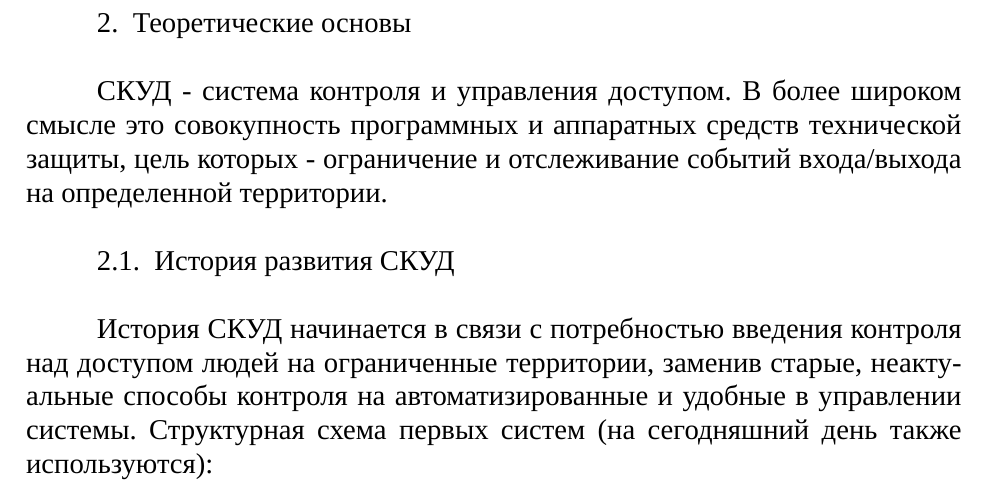
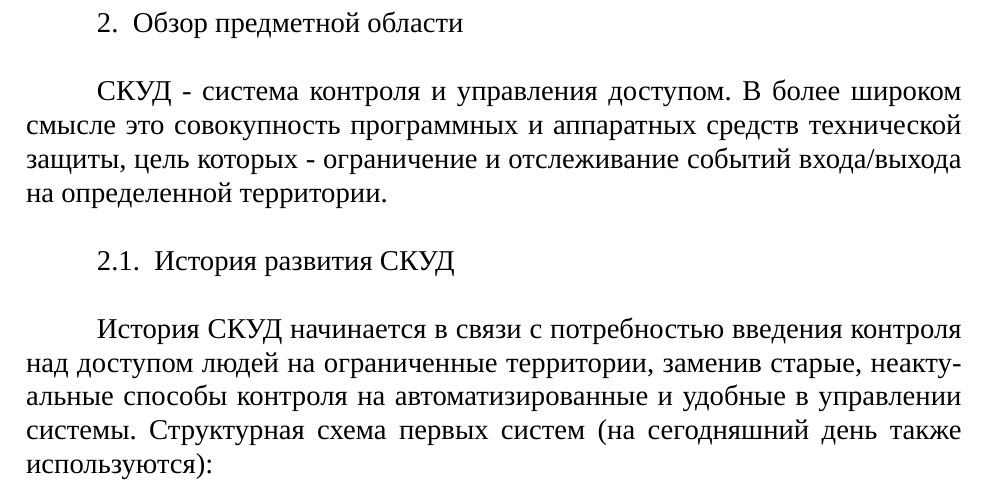
Before and after one commit to MaximumQuiet/master-thesis, a LaTeX document (main.tex, which reads inc/2-basis/main.tex): part of page 4 of 21, cut at the place of the change. Compiled offline with XeLaTeX; a missing font is replaced by an installed copy or a similar font.

Commit message:
исправлено название главы о предметной области

```diff
--- a/inc/2-basis/main.tex
+++ b/inc/2-basis/main.tex
@@ -1,4 +1,4 @@
-\section{Теоретические основы}
+\section{Обзор предметной области}
 
 СКУД - система контроля и управления доступом. В более широком смысле это совокупность программных и аппаратных средств технической защиты, цель которых - ограничение и отслеживание событий входа/выхода на определенной территории.
 
```
